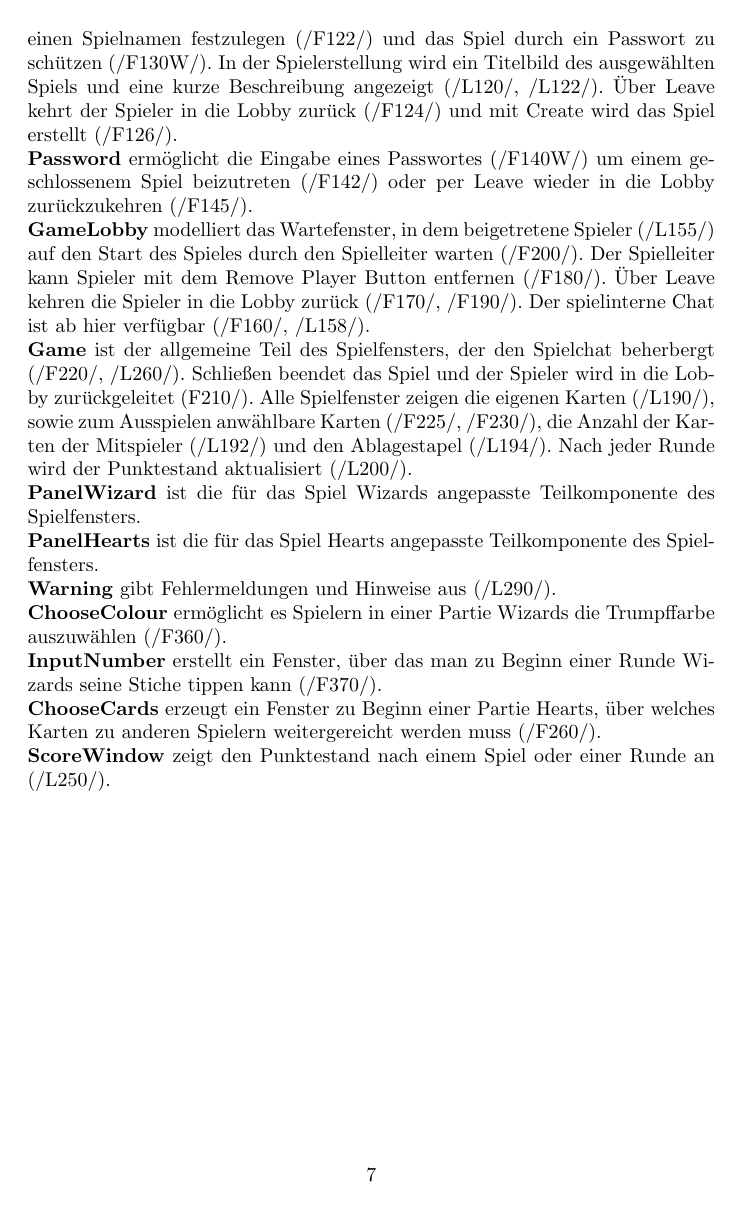
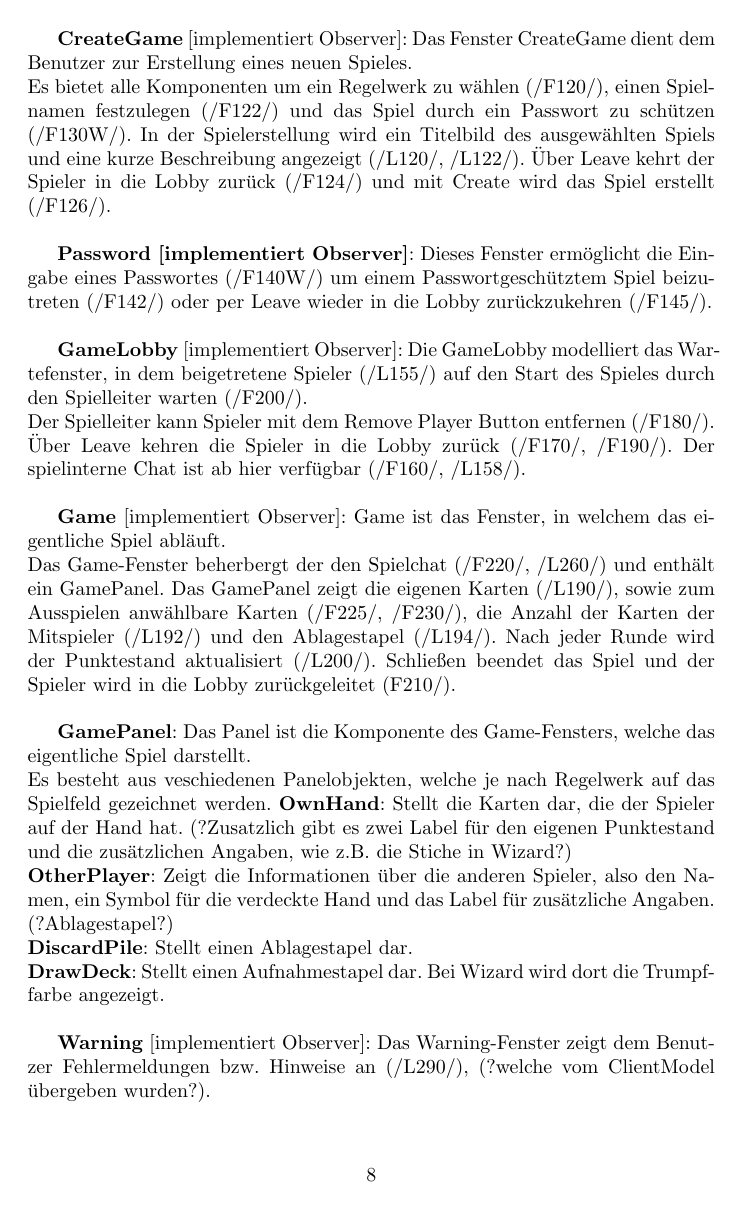
Before and after one commit to Dravian/Netwizhearts, a LaTeX document (Entwurf.tex): page 8 of 13 before the commit and page 9 of 15 after it. Compiled offline with pdfLaTeX.

Commit message:
Client Beschreibung

```diff
--- a/Entwurf.tex
+++ b/Entwurf.tex
@@ -90,20 +99,45 @@ Client-Server Diagramm. Der Client hat MVC Architektur.
+\textbf{ViewComObjects}: Diese Klasse stellt spezielle Objekte dar, welche bei der Kommunikation zwischen ClientModel und ClientView benötigt werden. Sie werden über notify() an die entsprechenden Observer geschickt, welche je nach 'command?' die passende Aktion ausführen.
 
 \subsection{ClientView}
 \includegraphics[width=\textwidth]{ClientView}
-\textbf{Language} ist ein Enumerator, der von Komponenten der View zur Darstellung unterschiedlicher Sprachen verwendet wird (/L350W/). \\
-			\textbf{Login} repräsentiert den initialen Dialog, indem der Benutzer seinen Namen (/F042/) und die Adresse des Servers (/F040/) eingeben kann. Außerdem ist über den Login die Auswahl der Sprache möglich (/F050W/). Über den Login wird ebenfalls die Verbindung zum Server hergestellt (/F045/).\\
-			\textbf{Lobby} erzeugt die Ansicht der ServerLobby. Es können offene Spiele (/L110/) und Spieler (/L100/) betrachtet, sowie Chatnachrichten gesendet (/F060/) und empfangen werden (/L115/). Über Leave verlässt der Spieler das Spiel (/F090/). Über Host Game (/F080/) wird der Spieler zum CreateGame Fenster weiter geleitet und mit Join Game (/F070/) kann einem bereits erstellten Spiel beigetreten werden. \\
-			\textbf{CreateGame} bietet alle Komponenten um ein Regelwerk zu wählen (/F120/), einen Spielnamen festzulegen (/F122/) und das Spiel durch ein Passwort zu schützen (/F130W/). In der Spielerstellung wird ein Titelbild des ausgewählten Spiels und eine kurze Beschreibung angezeigt (/L120/, /L122/). Über Leave kehrt der Spieler in die Lobby zurück (/F124/) und mit Create wird das Spiel erstellt (/F126/).\\
-			\textbf{Password} ermöglicht die Eingabe eines Passwortes (/F140W/) um einem geschlossenem Spiel beizutreten (/F142/) oder per Leave wieder in die Lobby zurückzukehren (/F145/). \\
-			\textbf{GameLobby} modelliert das Wartefenster, in dem beigetretene Spieler (/L155/) auf den Start des Spieles durch den Spielleiter warten (/F200/). Der Spielleiter kann Spieler mit dem Remove Player Button entfernen (/F180/). Über Leave kehren die Spieler in die Lobby zurück (/F170/, /F190/). Der spielinterne Chat ist ab hier verfügbar (/F160/, /L158/). \\
-			\textbf{Game} ist der allgemeine Teil des Spielfensters, der den Spielchat beherbergt (/F220/, /L260/). Schließen beendet das Spiel und der Spieler wird in die Lobby zurückgeleitet (F210/). Alle Spielfenster zeigen die eigenen Karten (/L190/), sowie zum Ausspielen anwählbare Karten (/F225/, /F230/), die Anzahl der Karten der Mitspieler (/L192/) und den Ablagestapel (/L194/). Nach jeder Runde wird der Punktestand  aktualisiert (/L200/).\\
-			\textbf{PanelWizard} ist die für das Spiel Wizards angepasste Teilkomponente des Spielfensters.  \\
-			\textbf{PanelHearts} ist die für das Spiel Hearts angepasste Teilkomponente des Spielfensters. \\
-			\textbf{Warning} gibt Fehlermeldungen und Hinweise aus (/L290/). \\
-			\textbf{ChooseColour} ermöglicht es Spielern in einer Partie Wizards die Trumpffarbe auszuwählen (/F360/). \\
-			\textbf{InputNumber} erstellt ein Fenster, über das man zu Beginn einer Runde Wizards seine Stiche tippen kann (/F370/). \\
-			\textbf{ChooseCards} erzeugt ein Fenster zu Beginn einer Partie Hearts, über welches Karten zu anderen Spielern weitergereicht werden muss (/F260/). \\
-			\textbf{ScoreWindow} zeigt den Punktestand nach einem Spiel oder einer Runde an (/L250/).\\
+\textbf{Language} [Enumerator]: Language wird zur Darstellung der Sprachen Deutsch, Englisch und Bayerisch  in der View verwendet (/L350W/). \\
+
+\textbf{Login} [implementiert Observer]: Das Login-Fenster repräsentiert den initialen Dialog zwischen Benutzer und Client.\\
+In diesem Fenster kann der Benutzer seinen Namen (/F042/) und die Adresse des Servers (/F040/) eingeben. Außerdem ist über den Login die Auswahl der Sprache möglich (/F050W/). Über den Login-Button wird die Verbindung zum Server hergestellt (/F045/).\\
+
+\textbf{Lobby} [implementiert Observer]: Dieses Fenster erzeugt die Ansicht der ServerLobby auf der Client Seite, in der die Spieler neue Spiele erzeugen oder offenen beitreten können.\\
+In der Lobby werden die Benutzernamen der sich in der Lobby befindlichen Spieler(/L100/) , sowie die  offene Spiele (/L110/) angezeigt. In der Lobby konnen Chatnachrichten gesendet (/F060/) und empfangen werden (/L115/). Über Leave verlässt der Spieler das Spiel (/F090/). Über Host Game (/F080/) wird der Spieler zum CreateGame Fenster weiter geleitet und mit Join Game (/F070/) kann einem bereits erstellten Spiel beigetreten werden. \\
+
+\textbf{CreateGame} [implementiert Observer]: Das Fenster CreateGame dient dem Benutzer zur Erstellung eines neuen Spieles.\\
+Es bietet alle Komponenten um ein Regelwerk zu wählen (/F120/), einen Spielnamen festzulegen (/F122/) und das Spiel durch ein Passwort zu schützen (/F130W/). In der Spielerstellung wird ein Titelbild des ausgewählten Spiels und eine kurze Beschreibung angezeigt (/L120/, /L122/). Über Leave kehrt der Spieler in die Lobby zurück (/F124/) und mit Create wird das Spiel erstellt (/F126/).\\
+
+\textbf{Password [implementiert Observer]}: Dieses Fenster ermöglicht die Eingabe eines Passwortes (/F140W/) um einem Passwortgeschütztem Spiel beizutreten (/F142/) oder per Leave wieder in die Lobby zurückzukehren (/F145/). \\
+
+\textbf{GameLobby} [implementiert Observer]: Die GameLobby modelliert das Wartefenster, in dem beigetretene Spieler (/L155/) auf den Start des Spieles durch den Spielleiter warten (/F200/).\\
+ Der Spielleiter kann Spieler mit dem Remove Player Button entfernen (/F180/). Über Leave kehren die Spieler in die Lobby zurück (/F170/, /F190/). Der spielinterne Chat ist ab hier verfügbar (/F160/, /L158/). \\
+
+\textbf{Game} [implementiert Observer]: Game ist das Fenster, in welchem das eigentliche Spiel abläuft.\\
+Das Game-Fenster beherbergt  der den Spielchat (/F220/, /L260/) und enthält ein GamePanel. Das GamePanel zeigt die eigenen Karten (/L190/), sowie zum Ausspielen anwählbare Karten (/F225/, /F230/), die Anzahl der Karten der Mitspieler (/L192/) und den Ablagestapel (/L194/). Nach jeder Runde wird der Punktestand  aktualisiert (/L200/). Schließen beendet das Spiel und der Spieler wird in die Lobby zurückgeleitet (F210/).\\
+
+\textbf{GamePanel}: Das Panel ist die Komponente des Game-Fensters, welche das eigentliche Spiel darstellt.\\
+Es besteht aus veschiedenen Panelobjekten, welche je nach Regelwerk auf das Spielfeld gezeichnet werden.
+\textbf{OwnHand}: Stellt die Karten dar, die der Spieler auf der Hand hat. (?Zusatzlich gibt es zwei Label für den eigenen Punktestand und die zusätzlichen Angaben, wie z.B. die Stiche in Wizard?)\\
+\textbf{OtherPlayer}: Zeigt die Informationen über die anderen Spieler, also den Namen, ein Symbol für die verdeckte Hand und das Label für zusätzliche Angaben. (?Ablagestapel?)\\
+\textbf{DiscardPile}: Stellt einen Ablagestapel dar.\\
+\textbf{DrawDeck}: Stellt einen Aufnahmestapel dar. Bei Wizard wird dort die Trumpffarbe angezeigt.\\
+
+\textbf{Warning} [implementiert Observer]: Das Warning-Fenster zeigt dem Benutzer Fehlermeldungen bzw. Hinweise an (/L290/), (?welche vom ClientModel übergeben wurden?). \\
+
+\textbf{ChooseColour} [implementiert Observer]: Dieses Fenster ermöglicht es Spielern eine Trumpffarbe auszuwählen (/F360/). \\
+
+\textbf{InputNumber} [implementiert Observer]: In diesem Fenster, kann der Benutzer eine Zahl eingeben, um z.B zu Beginn einer Runde Wizards seine Stiche zu schätzen (/F370/). \\
+
+\textbf{ChooseCards} [implementiert Observer]: In dieses Fenster wählt der Benutzer zu Beginn einer Partie Hearts, welche Karten er zu anderen Spielern weiterreichen wird (/F260/). \\
+
+\textbf{ScoreWindow} [implementiert Observer]: Dieses Fenster zeigt den momentanen Punktestand nach jeder Runde und den Gesamtpunktestand am Ende des Spieles an (/L250/).\\
+
+\textbf{Observer}[Interface]: Stellt das Observer-Pattern der View dar.\\
+ Die GUIs nutzen die update() Methode, sobald im ClientModel notify() aufgerufen wird, um Veränderungen durchzuführen.
 
 \subsection{Ruleset}
 \includegraphics[width=\textwidth]{Ruleset}
```
Also changed, not shown: Entwurf.tex (13 more changed lines).
